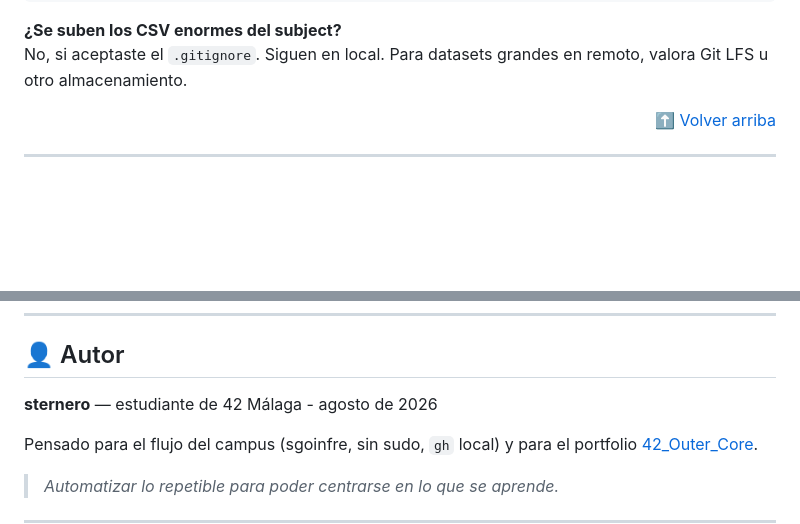
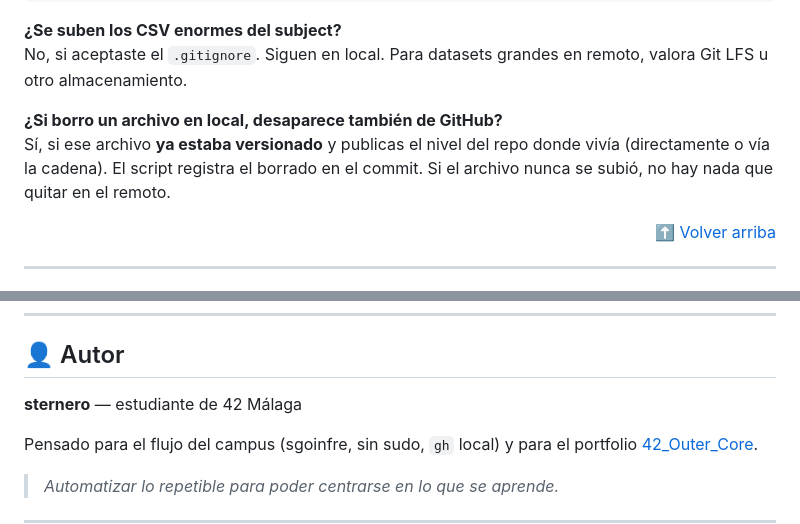
Before and after one commit to STC71/42_Outer_Core, a Markdown page: update.md, 2 parts joined by grey strips. Rendered like a GitHub page; blank space fills up the shorter version.

```diff
--- a/update.md
+++ b/update.md
@@ -471,6 +483,9 @@ git pull --rebase origin main   # o tu rama
 
 **¿Se suben los CSV enormes del subject?**
 No, si aceptaste el `.gitignore`. Siguen en local. Para datasets grandes en remoto, valora Git LFS u otro almacenamiento.
+
+**¿Si borro un archivo en local, desaparece también de GitHub?**
+Sí, si ese archivo **ya estaba versionado** y publicas el nivel del repo donde vivía (directamente o vía la cadena). El script registra el borrado en el commit. Si el archivo nunca se subió, no hay nada que quitar en el remoto.
 
 <div align="right"><a href="#top">⬆️ Volver arriba</a></div>
 
@@ -525,7 +540,7 @@ Cada caja de primer nivel en Outer Core es un repo en GitHub; los proyectos dent
 
 ## 👤 Autor
 
-**sternero** — estudiante de 42 Málaga - agosto de 2026
+**sternero** — estudiante de 42 Málaga
 
 Pensado para el flujo del campus (sgoinfre, sin sudo, `gh` local) y para el portfolio [42_Outer_Core](https://github.com/STC71/42_Outer_Core).
 
```
Also changed, not shown: other parts of update.md (+17 -5 lines).
